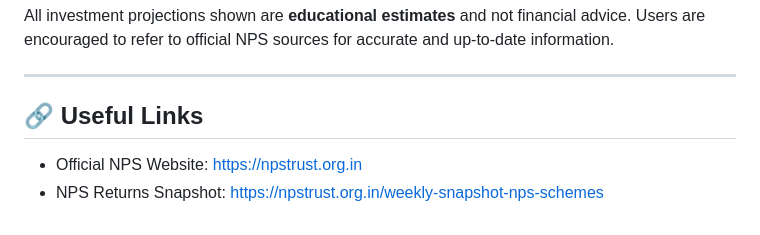
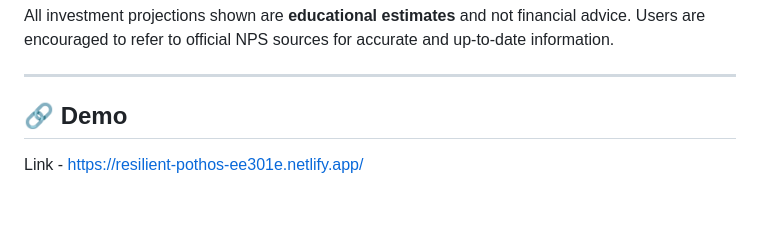
Before and after one commit to athreya2007/NSP-GAMIFIED, a Markdown page: README.md, the part around the change. Rendered like a GitHub page.

```diff
--- a/README.md
+++ b/README.md
@@ -77,6 +77,5 @@ All investment projections shown are **educational estimates** and not financial
 
 ---
 
-## 🔗 Useful Links
-- Official NPS Website: https://npstrust.org.in
-- NPS Returns Snapshot: https://npstrust.org.in/weekly-snapshot-nps-schemes
+## 🔗 Demo
+Link - https://resilient-pothos-ee301e.netlify.app/
```
